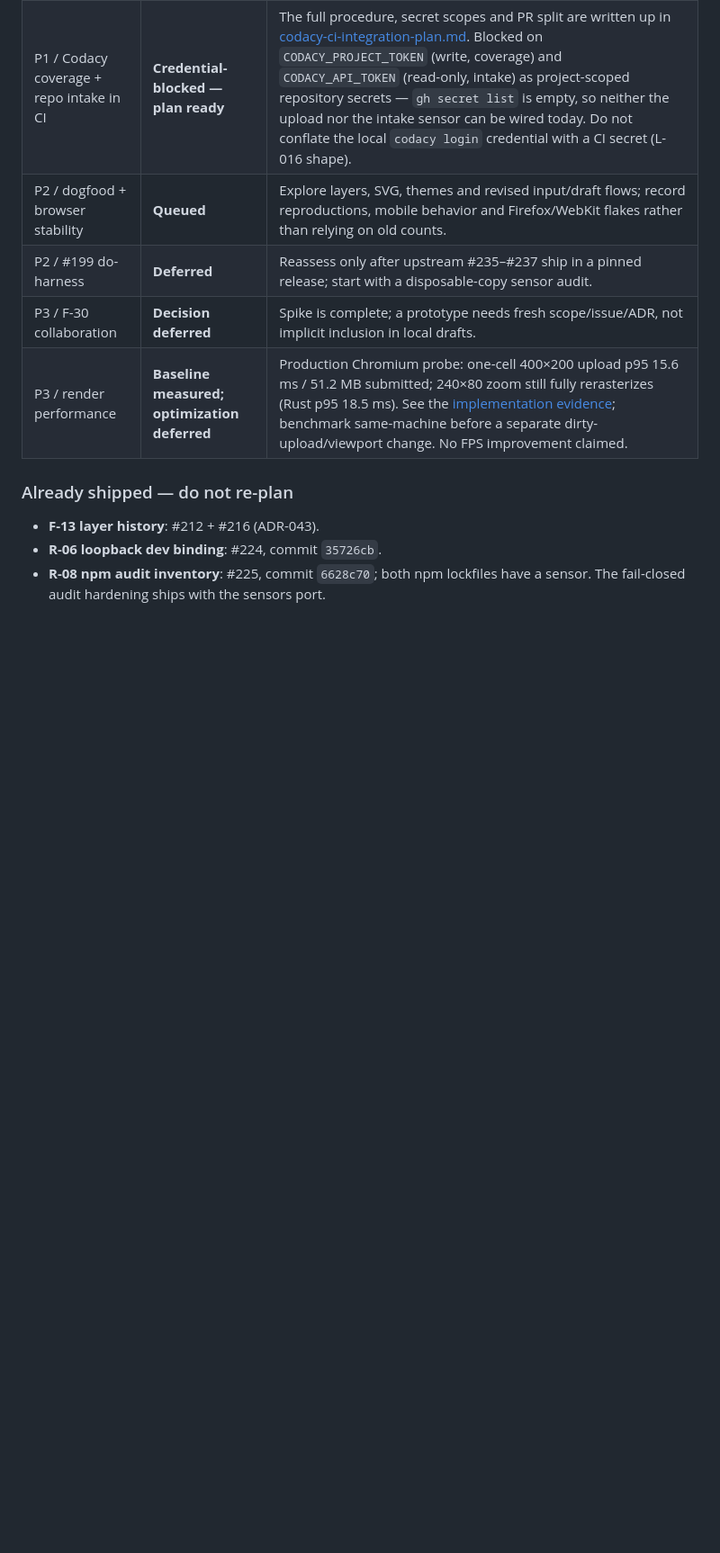
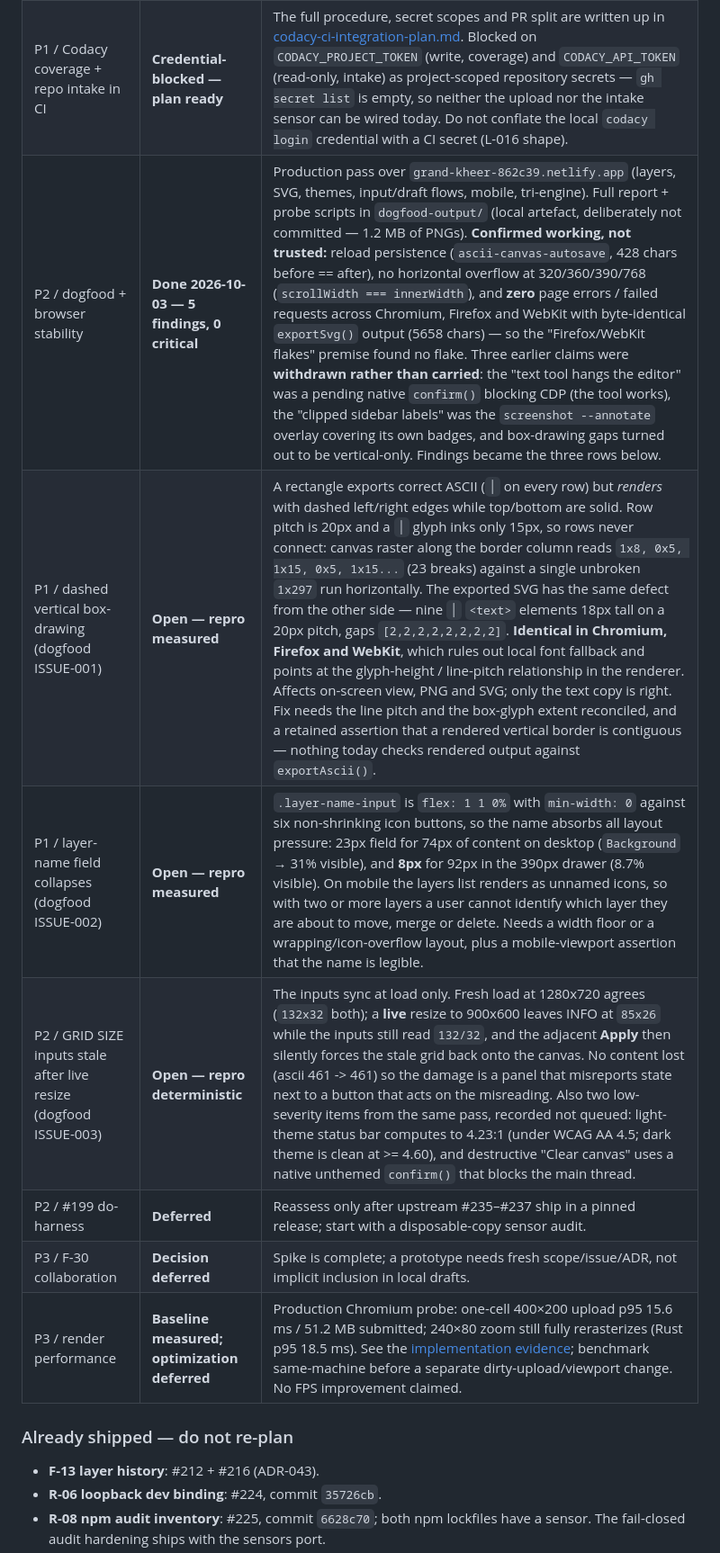
Before and after one commit to d-o-hub/rust-ascii-canvas, a Markdown page: plans/FOLLOW_UPS.md, the part around one of its changes. Shown at 90% size. Drawn GitHub-style; blank space fills up the shorter version.

Commit message:
docs(plans): record the P2 production dogfood outcome and its findings
The P2 row asked for layers, SVG, themes, input/draft flows, mobile and
Firefox/WebKit to be re-probed rather than trusted from old counts. Running
it that way changed the answer in both directions, so the row records what
was withdrawn as well as what was found.

Three findings become backlog rows so they cannot evaporate out of an
untracked report directory. Two are measured rather than described: the
dashed-vertical-border defect reproduces identically in all three engines
(23 breaks on a 20px pitch against one continuous horizontal run), which is
what rules out local font fallback and makes it a renderer problem; and the
layer-name field collapses to 8px in the mobile drawer, which is why the
layers list there has no readable names at all.

The pass also found no Firefox/WebKit flake, no mobile horizontal overflow
and working reload persistence — recorded as confirmed, not assumed.

```diff
--- a/plans/FOLLOW_UPS.md
+++ b/plans/FOLLOW_UPS.md
@@ -19,7 +19,10 @@ Remote issues/releases have not been re-queried in this documentation pass.
 | P1 / actionlint local sensor | **Shipped: #244, commit `2ab846e`** | `scripts/actionlint-check.py` closes the L-027 gap: fail-closed 0/1/2, pinned to 1.6.26 with a `--version` drift check, retained fixtures in `test-sensors.py` (9 new tests, suite now 39). Wired into `quality-gates.sh` full tier and a `Workflow lint parity (L-027)` step in the `architecture` CI job, with a checksum-verified pinned release download as the install step. `check-ci.py DIRECT['architecture']` and `ci-paths.json` updated; recorded as harness **L-027**. |
 | P1 / RC workflow | **Unsupported / decision needed** | `release.yml` and `scripts/release.sh` accept only `x.y.z`. Implement/test prerelease policy separately before offering RC canary/promotion commands; use Deploy Preview shadow tests now. |
 | P1 / Codacy coverage + repo intake in CI | **Credential-blocked — plan ready** | The full procedure, secret scopes and PR split are written up in [codacy-ci-integration-plan.md](codacy-ci-integration-plan.md). Blocked on `CODACY_PROJECT_TOKEN` (write, coverage) and `CODACY_API_TOKEN` (read-only, intake) as project-scoped repository secrets — `gh secret list` is empty, so neither the upload nor the intake sensor can be wired today. Do not conflate the local `codacy login` credential with a CI secret (L-016 shape). |
-| P2 / dogfood + browser stability | **Queued** | Explore layers, SVG, themes and revised input/draft flows; record reproductions, mobile behavior and Firefox/WebKit flakes rather than relying on old counts. |
+| P2 / dogfood + browser stability | **Done 2026-10-03 — 5 findings, 0 critical** | Production pass over `grand-kheer-862c39.netlify.app` (layers, SVG, themes, input/draft flows, mobile, tri-engine). Full report + probe scripts in `dogfood-output/` (local artefact, deliberately not committed — 1.2 MB of PNGs). **Confirmed working, not trusted:** reload persistence (`ascii-canvas-autosave`, 428 chars before == after), no horizontal overflow at 320/360/390/768 (`scrollWidth === innerWidth`), and **zero** page errors / failed requests across Chromium, Firefox and WebKit with byte-identical `exportSvg()` output (5658 chars) — so the "Firefox/WebKit flakes" premise found no flake. Three earlier claims were **withdrawn rather than carried**: the "text tool hangs the editor" was a pending native `confirm()` blocking CDP (the tool works), the "clipped sidebar labels" was the `screenshot --annotate` overlay covering its own badges, and box-drawing gaps turned out to be vertical-only. Findings became the three rows below. |
+| P1 / dashed vertical box-drawing (dogfood ISSUE-001) | **Open — repro measured** | A rectangle exports correct ASCII (`│` on every row) but *renders* with dashed left/right edges while top/bottom are solid. Row pitch is 20px and a `│` glyph inks only 15px, so rows never connect: canvas raster along the border column reads `1x8, 0x5, 1x15, 0x5, 1x15...` (23 breaks) against a single unbroken `1x297` run horizontally. The exported SVG has the same defect from the other side — nine `│` `<text>` elements 18px tall on a 20px pitch, gaps `[2,2,2,2,2,2,2,2]`. **Identical in Chromium, Firefox and WebKit**, which rules out local font fallback and points at the glyph-height / line-pitch relationship in the renderer. Affects on-screen view, PNG and SVG; only the text copy is right. Fix needs the line pitch and the box-glyph extent reconciled, and a retained assertion that a rendered vertical border is contiguous — nothing today checks rendered output against `exportAscii()`. |
+| P1 / layer-name field collapses (dogfood ISSUE-002) | **Open — repro measured** | `.layer-name-input` is `flex: 1 1 0%` with `min-width: 0` against six non-shrinking icon buttons, so the name absorbs all layout pressure: 23px field for 74px of content on desktop (`Background` → 31% visible), and **8px** for 92px in the 390px drawer (8.7% visible). On mobile the layers list renders as unnamed icons, so with two or more layers a user cannot identify which layer they are about to move, merge or delete. Needs a width floor or a wrapping/icon-overflow layout, plus a mobile-viewport assertion that the name is legible. |
+| P2 / GRID SIZE inputs stale after live resize (dogfood ISSUE-003) | **Open — repro deterministic** | The inputs sync at load only. Fresh load at 1280x720 agrees (`132x32` both); a **live** resize to 900x600 leaves INFO at `85x26` while the inputs still read `132/32`, and the adjacent **Apply** then silently forces the stale grid back onto the canvas. No content lost (ascii 461 -> 461) so the damage is a panel that misreports state next to a button that acts on the misreading. Also two low-severity items from the same pass, recorded not queued: light-theme status bar computes to 4.23:1 (under WCAG AA 4.5; dark theme is clean at >= 4.60), and destructive "Clear canvas" uses a native unthemed `confirm()` that blocks the main thread. |
 | P2 / #199 do-harness | **Deferred** | Reassess only after upstream #235–#237 ship in a pinned release; start with a disposable-copy sensor audit. |
 | P3 / F-30 collaboration | **Decision deferred** | Spike is complete; a prototype needs fresh scope/issue/ADR, not implicit inclusion in local drafts. |
 | P3 / render performance | **Baseline measured; optimization deferred** | Production Chromium probe: one-cell 400×200 upload p95 15.6 ms / 51.2 MB submitted; 240×80 zoom still fully rerasterizes (Rust p95 18.5 ms). See the [implementation evidence](recommendations-implementation-2026-09-30.md#measured-render-baseline-not-a-performance-gate); benchmark same-machine before a separate dirty-upload/viewport change. No FPS improvement claimed. |
```
Also changed, not shown: other parts of plans/FOLLOW_UPS.md (+1 -1 lines).
